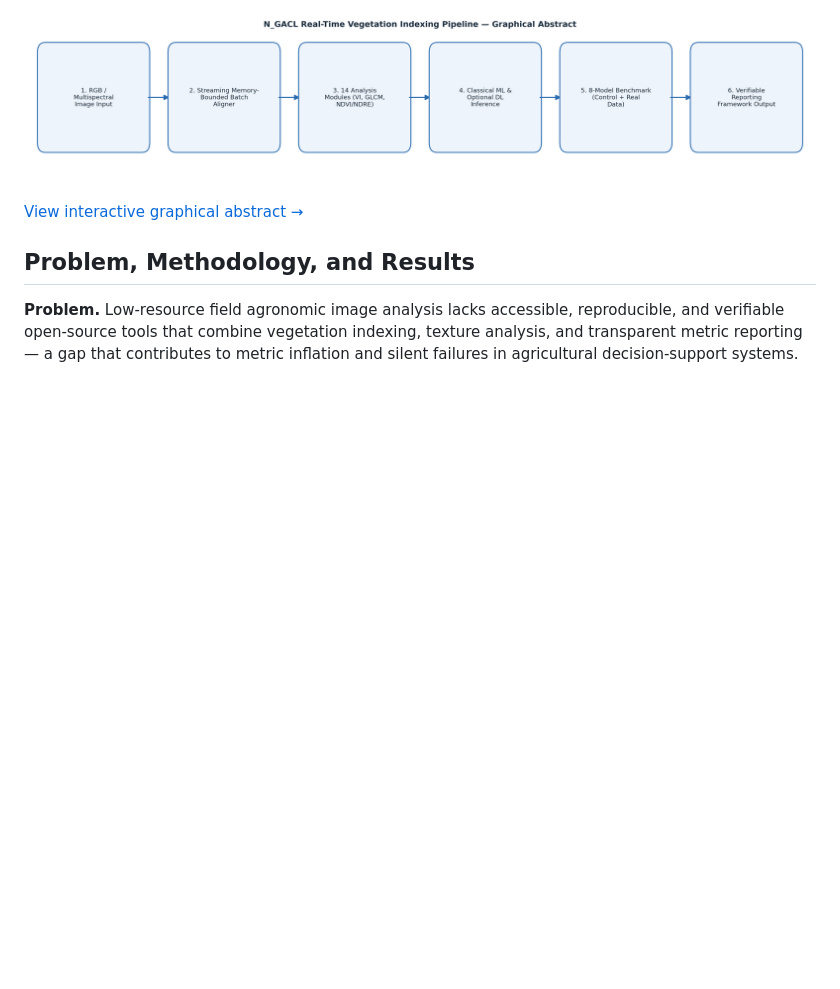
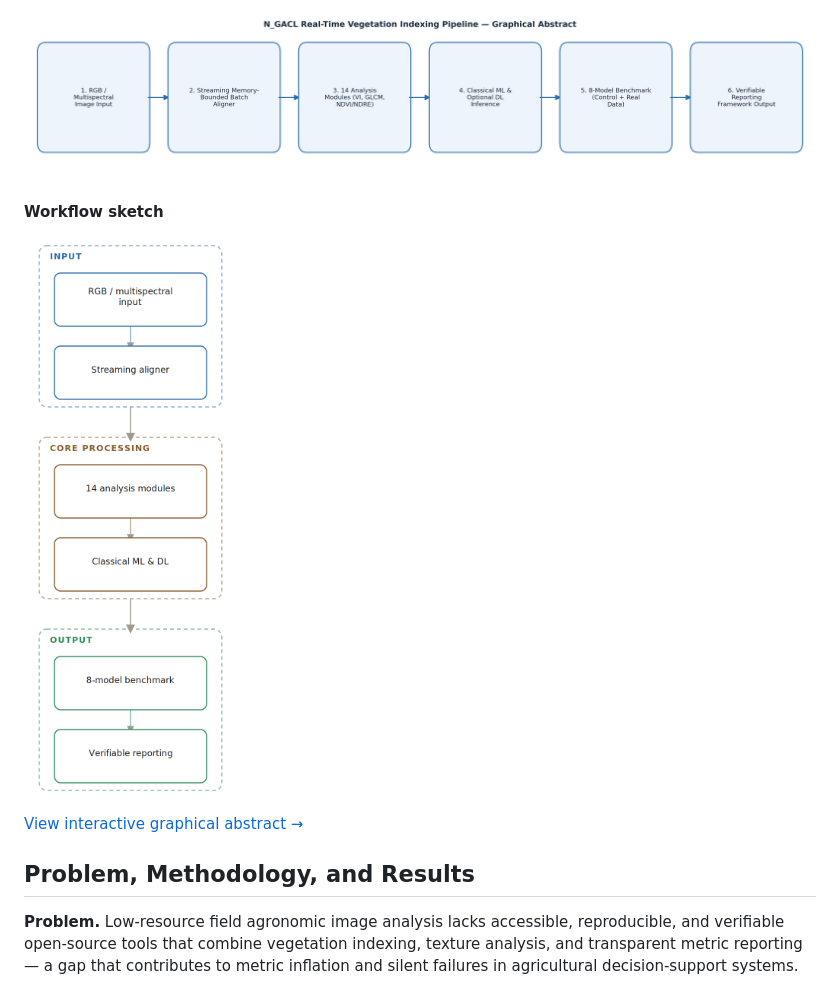
Before and after one commit to halilunaziru73-creator/Real-Time-RGB-Proxy-Vegetation-Indexing-and-Texture-Analysis-for-UAV-and-Handheld-Crop-Imagery, a Markdown page: README.md, the part around the change. Drawn GitHub-style; blank space fills up the shorter version.

Commit message:
Add workflow sketch diagram to README

```diff
--- a/README.md
+++ b/README.md
@@ -21,6 +21,10 @@ two complementary components:
 
 
 ![Graphical Abstract](graphical_abstract.png)
+
+**Workflow sketch**
+
+![Workflow Sketch](workflow_sketch.png)
 
 [View interactive graphical abstract →](https://halilunaziru73-creator.github.io/Real-Time-RGB-Proxy-Vegetation-Indexing-and-Texture-Analysis-for-UAV-and-Handheld-Crop-Imagery/)
 
```
